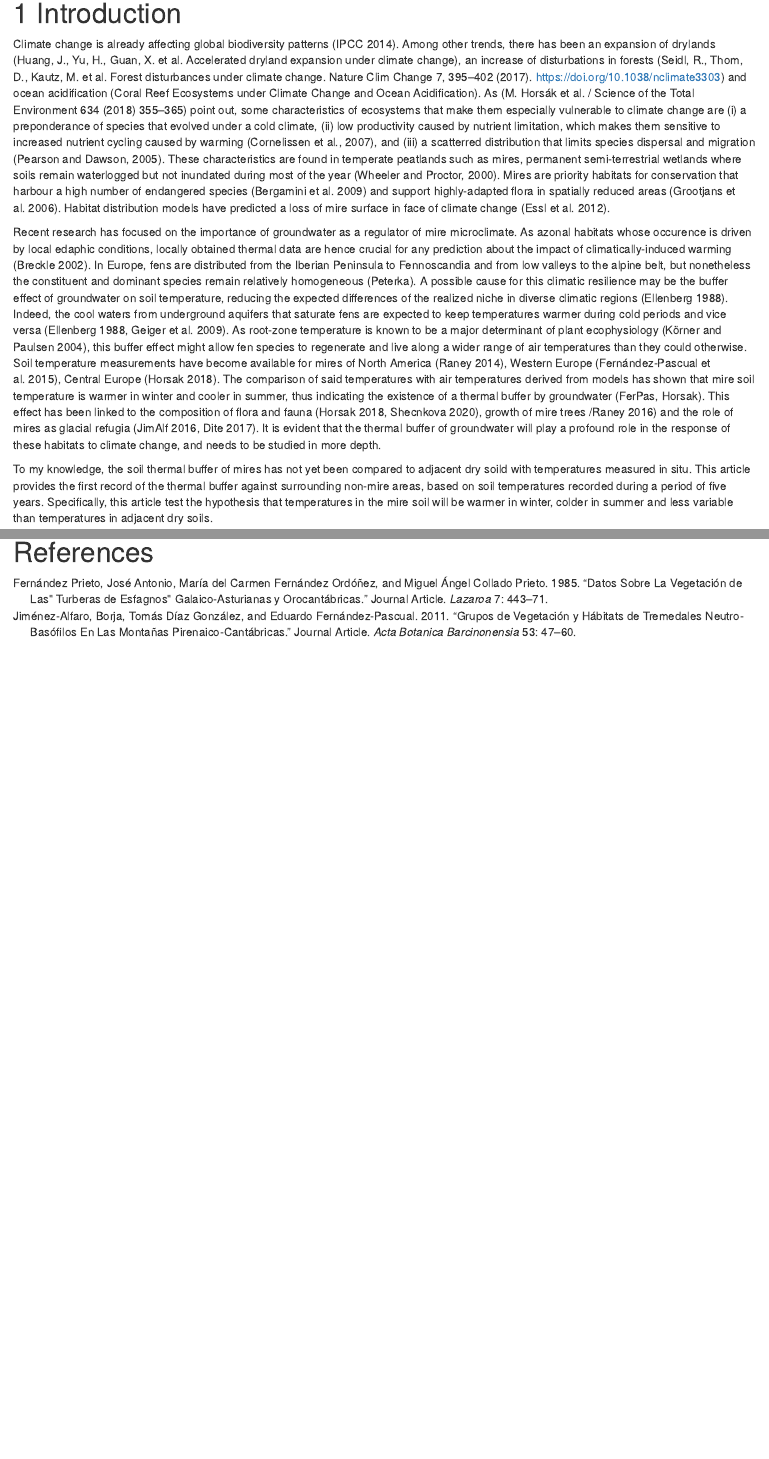
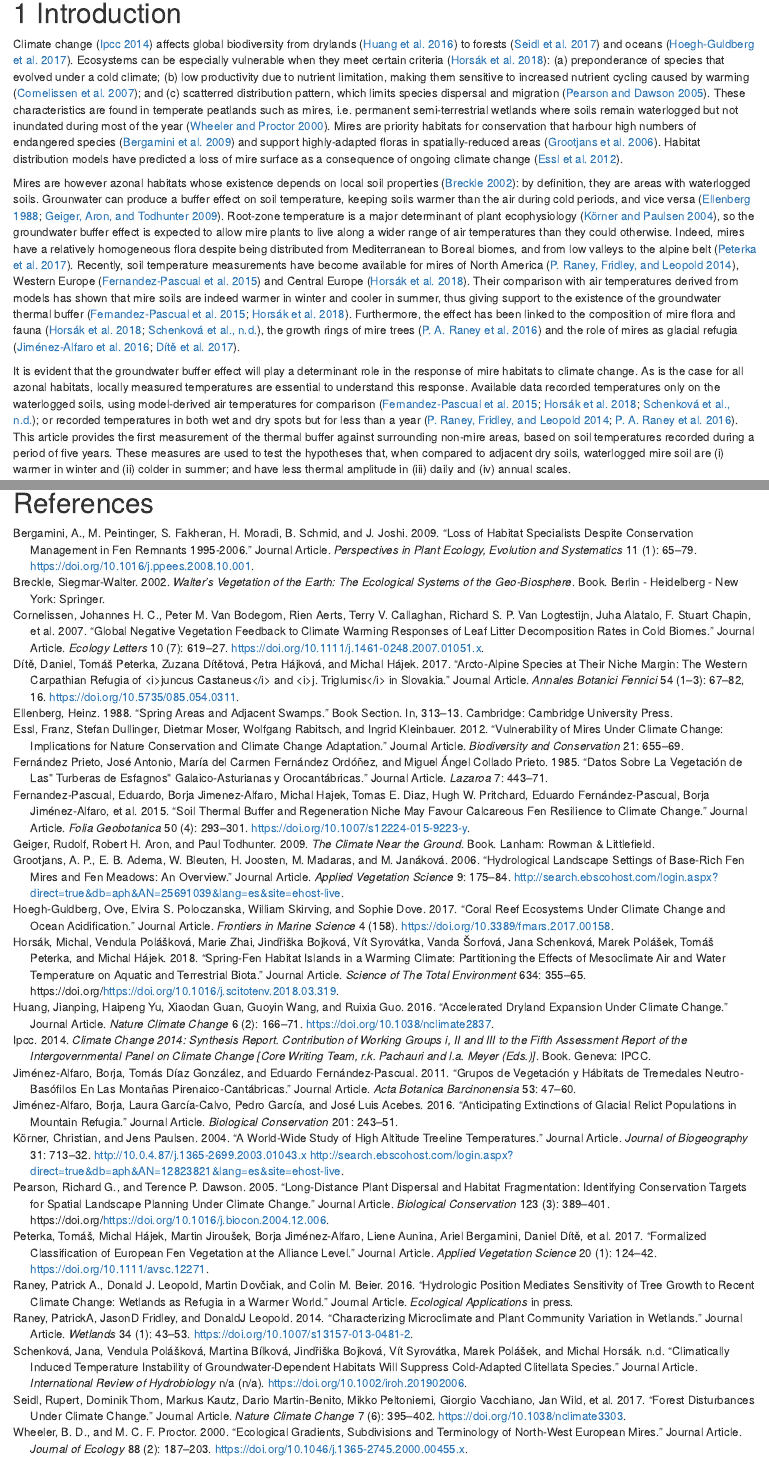
Before and after one commit to efernandezpascual/mires, an R Markdown document (doc/manuscript/ms.Rmd): the page in a window 1100 px wide, from 210 px down, and a second part further down, joined at a grey line. Rendered offline with R 4.5, knitr and Pandoc, with nearby package versions; some code elsewhere in the file could not run offline.

Commit message:
polish intro

```diff
--- a/doc/manuscript/ms.Rmd
+++ b/doc/manuscript/ms.Rmd
@@ -22,14 +22,11 @@ source(here("src", "analysis.R"))
 
 # Introduction
 
-Climate change is already affecting global biodiversity patterns (IPCC 2014). Among other trends, there has been an expansion of drylands (Huang, J., Yu, H., Guan, X. et al. Accelerated dryland expansion under climate change), an increase of disturbations in forests (Seidl, R., Thom, D., Kautz, M. et al. Forest disturbances under climate change. Nature Clim Change 7, 395–402 (2017). https://doi.org/10.1038/nclimate3303) and ocean acidification (Coral Reef Ecosystems under Climate Change and Ocean Acidification). As (M. Horsák et al. / Science of the Total Environment 634 (2018) 355–365) point out, some characteristics of ecosystems that make them especially vulnerable to climate change are (i) a preponderance of species that evolved under a cold climate, (ii) low productivity caused by nutrient limitation, which makes them sensitive to increased nutrient
-cycling caused by warming (Cornelissen et al., 2007), and (iii) a scatterred distribution that limits species dispersal and migration (Pearson and Dawson, 2005). These characteristics are found in temperate peatlands such as mires, permanent semi-terrestrial wetlands where soils remain waterlogged but not inundated during most of the year (Wheeler and Proctor, 2000). Mires are priority habitats for conservation that harbour a high number of endangered species (Bergamini et al. 2009) and support highly-adapted flora in spatially reduced areas (Grootjans et al. 2006). Habitat distribution models have predicted a loss of mire surface in face of climate change (Essl et al. 2012).
+Climate change [@RN3586] affects global biodiversity from drylands [@RN4672] to forests [@RN4673] and oceans [@RN4674]. Ecosystems can be especially vulnerable when they meet certain criteria [@RN4675]: (a) preponderance of species that evolved under a cold climate; (b) low productivity due to nutrient limitation, making them sensitive to increased nutrient cycling caused by warming [@RN4676]; and (c) scatterred distribution pattern, which limits species dispersal and migration [@RN4677]. These characteristics are found in temperate peatlands such as mires, i.e. permanent semi-terrestrial wetlands where soils remain waterlogged but not inundated during most of the year [@RN3161]. Mires are priority habitats for conservation that harbour high numbers of endangered species [@RN3122] and support highly-adapted floras in spatially-reduced areas [@RN2960]. Habitat distribution models have predicted a loss of mire surface as a consequence of ongoing climate change [@RN2937].
 
-Recent research has focused on the importance of groundwater as a regulator of mire microclimate. As azonal habitats whose occurence is driven by local edaphic conditions, locally obtained
-thermal data are hence crucial for any prediction about the impact of climatically-induced warming (Breckle 2002). In Europe, fens are distributed from the Iberian Peninsula to Fennoscandia and from low valleys to the alpine belt, but nonetheless the constituent and dominant species remain relatively homogeneous (Peterka). A possible cause for this climatic resilience may be the buffer effect of groundwater on soil temperature, reducing the expected differences of the realized niche in diverse climatic regions (Ellenberg 1988). Indeed, the cool waters from underground aquifers that saturate fens are expected to keep temperatures warmer during cold periods and vice versa (Ellenberg 1988, Geiger et al. 2009). As root-zone temperature is known to be a major determinant of plant ecophysiology (Körner and Paulsen 2004), this buffer effect might allow fen species to regenerate and live along a wider range of air temperatures than they could otherwise. Soil temperature measurements have become available for mires of North America (Raney 2014), Western Europe (Fernández-Pascual et al. 2015), Central Europe (Horsak 2018). The comparison of said temperatures with air temperatures derived from models has shown that mire soil temperature is warmer in winter and cooler in summer, thus indicating the existence of a thermal buffer by groundwater (FerPas, Horsak). This effect has been linked to the composition of flora and fauna (Horsak 2018, Shecnkova 2020), growth of mire trees /Raney 2016) and the role of mires as glacial refugia (JimAlf 2016, Dite 2017). It is evident that the thermal buffer of groundwater will play a profound role in the response of these habitats to climate change, and needs to be studied in more depth.
+Mires are however azonal habitats whose existence depends on local soil properties [@RN3328]: by definition, they are areas with waterlogged soils. Grounwater can produce a buffer effect on soil temperature, keeping soils warmer than the air during cold periods, and vice versa [@RN3344; @RN3201]. Root-zone temperature is a major determinant of plant ecophysiology [@RN3024], so the groundwater buffer effect is expected to allow mire plants to live along a wider range of air temperatures than they could otherwise. Indeed, mires have a relatively homogeneous flora despite being distributed from Mediterranean to Boreal biomes, and from low valleys to the alpine belt [@RN4678]. Recently, soil temperature measurements have become available for mires of North America [@RN3204], Western Europe [@RN2356] and Central Europe [@RN4675]. Their comparison with air temperatures derived from models has shown that mire soils are indeed warmer in winter and cooler in summer, thus giving support to the existence of the groundwater thermal buffer [@RN2356; @RN4675]. Furthermore, the effect has been linked to the composition of mire flora and fauna [@RN4675; @RN4679], the growth rings of mire trees [@RN3060] and the role of mires as glacial refugia [@RN2513; @RN4680].
 
-To my knowledge, the soil thermal buffer of mires has not yet been compared to adjacent dry soild with temperatures measured in situ. This article provides the first record of the thermal buffer against surrounding non-mire areas, based on soil temperatures recorded during a period of five years. Specifically, this article test the hypothesis that temperatures in the mire soil will be warmer in winter, colder in summer and less variable than temperatures in adjacent dry soils.
-
+It is evident that the groundwater buffer effect will play a determinant role in the response of mire habitats to climate change. As is the case for all azonal habitats, locally measured temperatures are essential to understand this response. Available data recorded temperatures only on the waterlogged soils, using model-derived air temperatures for comparison [@RN2356; @RN4675; @RN4679]; or recorded temperatures in both wet and dry spots but for less than a year [@RN3204; @RN3060]. This article provides the first measurement of the thermal buffer against surrounding non-mire areas, based on soil temperatures recorded during a period of five years. These measures are used to test the hypotheses that, when compared to adjacent dry soils, waterlogged mire soil are (i) warmer in winter and (ii) colder in summer; and have less thermal amplitude in (iii) daily and (iv) annual scales.
 
 # Materials and methods
 
--- a/doc/manuscript/refs.bib
+++ b/doc/manuscript/refs.bib
@@ -1,3 +1,74 @@
+@article{RN3122,
+   author = {Bergamini, A. and Peintinger, M. and Fakheran, S. and Moradi, H. and Schmid, B. and Joshi, J.},
+   title = {Loss of habitat specialists despite conservation management in fen remnants 1995-2006},
+   journal = {Perspectives in Plant Ecology, Evolution and Systematics},
+   volume = {11},
+   number = {1},
+   pages = {65-79},
+   ISSN = {1433-8319},
+   DOI = {10.1016/j.ppees.2008.10.001},
+   url = {https://www.sciencedirect.com/science/article/abs/pii/S1433831908000668?via%3Dihub},
+   year = {2009},
+   type = {Journal Article}
+}
+
+@book{RN3328,
+   author = {Breckle, Siegmar-Walter},
+   title = {Walter's Vegetation of the Earth: The Ecological Systems of the Geo-biosphere},
+   publisher = {Springer},
+   address = {Berlin - Heidelberg - New York},
+   ISBN = {3540433155},
+   year = {2002},
+   type = {Book}
+}
+
+@article{RN4676,
+   author = {Cornelissen, Johannes H.C. and Van Bodegom, Peter M. and Aerts, Rien and Callaghan, Terry V. and Van Logtestijn, Richard S.P. and Alatalo, Juha and Stuart Chapin, F. and Gerdol, Renato and Gudmundsson, Jon and Gwynn-Jones, Dylan and Hartley, Anne E. and Hik, David S. and Hofgaard, Annika and Jónsdóttir, Ingibjörg S. and Karlsson, Staffan and Klein, Julia A. and Laundre, Jim and Magnusson, Borgthor and Michelsen, Anders and Molau, Ulf and Onipchenko, Vladimir G. and Quested, Helen M. and Sandvik, Sylvi M. and Schmidt, Inger K. and Shaver, Gus R. and Solheim, Bjørn and Soudzilovskaia, Nadejda A. and Stenström, Anna and Tolvanen, Anne and Totland, Ørjan and Wada, Naoya and Welker, Jeffrey M. and Zhao, Xinquan and Team, M.O.L.},
+   title = {Global negative vegetation feedback to climate warming responses of leaf litter decomposition rates in cold biomes},
+   journal = {Ecology Letters},
+   volume = {10},
+   number = {7},
+   pages = {619-627},
+   ISSN = {1461-023X},
+   DOI = {10.1111/j.1461-0248.2007.01051.x},
+   url = {https://onlinelibrary.wiley.com/doi/abs/10.1111/j.1461-0248.2007.01051.x},
+   year = {2007},
+   type = {Journal Article}
+}
+
+@article{RN4680,
+   author = {Dítě, Daniel and Peterka, Tomáš and Dítětová, Zuzana and Hájková, Petra and Hájek, Michal},
+   title = {Arcto-Alpine Species at Their Niche Margin: the Western Carpathian Refugia of <i>Juncus castaneus</i> and <i>J. triglumis</i> in Slovakia},
+   journal = {Annales Botanici Fennici},
+   volume = {54},
+   number = {1–3},
+   pages = {67-82, 16},
+   url = {https://doi.org/10.5735/085.054.0311},
+   year = {2017},
+   type = {Journal Article}
+}
+
+@inbook{RN3344,
+   author = {Ellenberg, Heinz},
+   title = {Spring areas and adjacent swamps},
+   publisher = {Cambridge University Press},
+   address = {Cambridge},
+   pages = {313-313},
+   ISBN = {0521236428},
+   year = {1988},
+   type = {Book Section}
+}
+
+@article{RN2937,
+   author = {Essl, Franz and Dullinger, Stefan and Moser, Dietmar and Rabitsch, Wolfgang and Kleinbauer, Ingrid},
+   title = {Vulnerability of mires under climate change: implications for nature conservation and climate change adaptation},
+   journal = {Biodiversity and Conservation},
+   volume = {21},
+   pages = {655-669},
+   year = {2012},
+   type = {Journal Article}
+}
+
 @article{RN3246,
    author = {Fernández Prieto, José Antonio and Fernández Ordóñez, María del Carmen and Collado Prieto, Miguel Ángel},
    title = {Datos sobre la vegetación de las" turberas de esfagnos" galaico-asturianas y orocantábricas},
@@ -9,6 +80,94 @@
    type = {Journal Article}
 }
 
+@article{RN2356,
+   author = {Fernandez-Pascual, Eduardo and Jimenez-Alfaro, Borja and Hajek, Michal and Diaz, Tomas E. and Pritchard, Hugh W. and Fernández-Pascual, Eduardo and Jiménez-Alfaro, Borja and Hájek, Michal and Díaz, Tomás E. and Pritchard, Hugh W. and Fernandez-Pascual, Eduardo and Jimenez-Alfaro, Borja and Hajek, Michal and Diaz, Tomas E. and Pritchard, Hugh W.},
+   title = {Soil thermal buffer and regeneration niche may favour calcareous fen resilience to climate change},
+   journal = {Folia Geobotanica},
+   volume = {50},
+   number = {4},
+   pages = {293-301},
+   ISSN = {1211-9520},
+   DOI = {10.1007/s12224-015-9223-y},
+   url = {http://link.springer.com/article/10.1007%2Fs12224-015-9223-y
+https://link.springer.com/article/10.1007%2Fs12224-015-9223-y
+http://download.springer.com/static/pdf/691/art%253A10.1007%252Fs12224-015-9223-y.pdf?originUrl=http%3A%2F%2Flink.springer.com%2Fart},
+   year = {2015},
+   type = {Journal Article}
+}
+
+@book{RN3201,
+   author = {Geiger, Rudolf and Aron, Robert H. and Todhunter, Paul},
+   title = {The Climate Near the Ground},
+   publisher = {Rowman & Littlefield},
+   address = {Lanham},
+   pages = {623-623},
+   ISBN = {0742555607},
+   year = {2009},
+   type = {Book}
+}
+
+@article{RN2960,
+   author = {Grootjans, A. P. and Adema, E. B. and Bleuten, W. and Joosten, H. and Madaras, M. and Janáková, M.},
+   title = {Hydrological landscape settings of base-rich fen mires and fen meadows: an overview},
+   journal = {Applied Vegetation Science},
+   volume = {9},
+   pages = {175-184},
+   url = {http://search.ebscohost.com/login.aspx?direct=true&db=aph&AN=25691039&lang=es&site=ehost-live},
+   year = {2006},
+   type = {Journal Article}
+}
+
+@article{RN4674,
+   author = {Hoegh-Guldberg, Ove and Poloczanska, Elvira S. and Skirving, William and Dove, Sophie},
+   title = {Coral Reef Ecosystems under Climate Change and Ocean Acidification},
+   journal = {Frontiers in Marine Science},
+   volume = {4},
+   number = {158},
+   ISSN = {2296-7745},
+   DOI = {10.3389/fmars.2017.00158},
+   url = {https://www.frontiersin.org/article/10.3389/fmars.2017.00158},
+   year = {2017},
+   type = {Journal Article}
+}
+
+@article{RN4675,
+   author = {Horsák, Michal and Polášková, Vendula and Zhai, Marie and Bojková, Jindřiška and Syrovátka, Vít and Šorfová, Vanda and Schenková, Jana and Polášek, Marek and Peterka, Tomáš and Hájek, Michal},
+   title = {Spring-fen habitat islands in a warming climate: Partitioning the effects of mesoclimate air and water temperature on aquatic and terrestrial biota},
+   journal = {Science of The Total Environment},
+   volume = {634},
+   pages = {355-365},
+   ISSN = {0048-9697},
+   DOI = {https://doi.org/10.1016/j.scitotenv.2018.03.319},
+   url = {http://www.sciencedirect.com/science/article/pii/S0048969718310799},
+   year = {2018},
+   type = {Journal Article}
+}
+
+@article{RN4672,
+   author = {Huang, Jianping and Yu, Haipeng and Guan, Xiaodan and Wang, Guoyin and Guo, Ruixia},
+   title = {Accelerated dryland expansion under climate change},
+   journal = {Nature Climate Change},
+   volume = {6},
+   number = {2},
+   pages = {166-171},
+   ISSN = {1758-6798},
+   DOI = {10.1038/nclimate2837},
+   url = {https://doi.org/10.1038/nclimate2837},
+   year = {2016},
+   type = {Journal Article}
+}
+
+@book{RN3586,
+   author = {Ipcc},
+   title = {Climate Change 2014: Synthesis Report. Contribution of Working Groups I, II and III to the Fifth Assessment Report of the Intergovernmental Panel on Climate Change [Core Writing Team, R.K. Pachauri and L.A. Meyer (eds.)]},
+   publisher = {IPCC},
+   address = {Geneva},
+   pages = {151-151},
+   year = {2014},
+   type = {Book}
+}
+
 @article{RN2982,
    author = {Jiménez-Alfaro, Borja and Díaz González, Tomás and Fernández-Pascual, Eduardo},
    title = {Grupos de vegetación y hábitats de tremedales neutro-basófilos en las montañas pirenaico-cantábricas},
@@ -18,3 +177,116 @@
    year = {2011},
    type = {Journal Article}
 }
+
+@article{RN2513,
+   author = {Jiménez-Alfaro, Borja and García-Calvo, Laura and García, Pedro and Acebes, José Luis},
+   title = {Anticipating extinctions of glacial relict populations in mountain refugia},
+   journal = {Biological Conservation},
+   volume = {201},
+   pages = {243-251},
+   ISSN = {0006-3207},
+   year = {2016},
+   type = {Journal Article}
+}
+
+@article{RN3024,
+   author = {Körner, Christian and Paulsen, Jens},
+   title = {A world-wide study of high altitude treeline temperatures},
+   journal = {Journal of Biogeography},
+   volume = {31},
+   pages = {713-732},
+   url = {http://10.0.4.87/j.1365-2699.2003.01043.x
+http://search.ebscohost.com/login.aspx?direct=true&db=aph&AN=12823821&lang=es&site=ehost-live},
+   year = {2004},
+   type = {Journal Article}
+}
+
+@article{RN4677,
+   author = {Pearson, Richard G. and Dawson, Terence P.},
+   title = {Long-distance plant dispersal and habitat fragmentation: identifying conservation targets for spatial landscape planning under climate change},
+   journal = {Biological Conservation},
+   volume = {123},
+   number = {3},
+   pages = {389-401},
+   ISSN = {0006-3207},
+   DOI = {https://doi.org/10.1016/j.biocon.2004.12.006},
+   url = {http://www.sciencedirect.com/science/article/pii/S0006320704004860},
+   year = {2005},
+   type = {Journal Article}
+}
+
+@article{RN4678,
+   author = {Peterka, Tomáš and Hájek, Michal and Jiroušek, Martin and Jiménez-Alfaro, Borja and Aunina, Liene and Bergamini, Ariel and Dítě, Daniel and Felbaba-Klushyna, Ljuba and Graf, Ulrich and Hájková, Petra and Hettenbergerová, Eva and Ivchenko, Tatiana G. and Jansen, Florian and Koroleva, Natalia E. and Lapshina, Elena D. and Lazarević, Predrag M. and Moen, Asbjørn and Napreenko, Maxim G. and Pawlikowski, Paweł and Plesková, Zuzana and Sekulová, Lucia and Smagin, Viktor A. and Tahvanainen, Teemu and Thiele, Annett and Biţǎ-Nicolae, Claudia and Biurrun, Idoia and Brisse, Henry and Ćušterevska, Renata and De Bie, Els and Ewald, Jörg and FitzPatrick, Úna and Font, Xavier and Jandt, Ute and Kącki, Zygmunt and Kuzemko, Anna and Landucci, Flavia and Moeslund, Jesper E. and Pérez-Haase, Aaron and Rašomavičius, Valerijus and Rodwell, John S. and Schaminée, Joop H.J. and Šilc, Urban and Stančić, Zvjezdana and Chytrý, Milan},
+   title = {Formalized classification of European fen vegetation at the alliance level},
+   journal = {Applied Vegetation Science},
+   volume = {20},
+   number = {1},
+   pages = {124-142},
+   ISSN = {1402-2001},
+   DOI = {10.1111/avsc.12271},
+   url = {https://onlinelibrary.wiley.com/doi/abs/10.1111/avsc.12271},
+   year = {2017},
+   type = {Journal Article}
+}
+
+@article{RN3204,
+   author = {Raney, PatrickA and Fridley, JasonD and Leopold, DonaldJ},
+   title = {Characterizing microclimate and plant community variation in wetlands},
+   journal = {Wetlands},
+   volume = {34},
+   number = {1},
+   pages = {43-53},
+   ISSN = {0277-5212},
+   DOI = {10.1007/s13157-013-0481-2},
+   url = {http://dx.doi.org/10.1007/s13157-013-0481-2},
+   year = {2014},
+   type = {Journal Article}
+}
+
+@article{RN3060,
+   author = {Raney, Patrick A. and Leopold, Donald J. and Dovčiak, Martin and Beier, Colin M.},
+   title = {Hydrologic position mediates sensitivity of tree growth to recent climate change: wetlands as refugia in a warmer world},
+   journal = {Ecological Applications},
+   volume = {in press},
+   year = {2016},
+   type = {Journal Article}
+}
+
+@article{RN4679,
+   author = {Schenková, Jana and Polášková, Vendula and Bílková, Martina and Bojková, Jindřiška and Syrovátka, Vít and Polášek, Marek and Horsák, Michal},
+   title = {Climatically induced temperature instability of groundwater-dependent habitats will suppress cold-adapted Clitellata species},
+   journal = {International Review of Hydrobiology},
+   volume = {n/a},
+   number = {n/a},
+   ISSN = {1434-2944},
+   DOI = {10.1002/iroh.201902006},
+   url = {https://onlinelibrary.wiley.com/doi/abs/10.1002/iroh.201902006},
+   type = {Journal Article}
+}
+
+@article{RN4673,
+   author = {Seidl, Rupert and Thom, Dominik and Kautz, Markus and Martin-Benito, Dario and Peltoniemi, Mikko and Vacchiano, Giorgio and Wild, Jan and Ascoli, Davide and Petr, Michal and Honkaniemi, Juha and Lexer, Manfred J. and Trotsiuk, Volodymyr and Mairota, Paola and Svoboda, Miroslav and Fabrika, Marek and Nagel, Thomas A. and Reyer, Christopher P. O.},
+   title = {Forest disturbances under climate change},
+   journal = {Nature Climate Change},
+   volume = {7},
+   number = {6},
+   pages = {395-402},
+   ISSN = {1758-6798},
+   DOI = {10.1038/nclimate3303},
+   url = {https://doi.org/10.1038/nclimate3303},
+   year = {2017},
+   type = {Journal Article}
+}
+
+@article{RN3161,
+   author = {Wheeler, B. D. and Proctor, M. C. F.},
+   title = {Ecological gradients, subdivisions and terminology of north-west European mires},
+   journal = {Journal of Ecology},
+   volume = {88},
+   number = {2},
+   pages = {187-203},
+   ISSN = {0022-0477},
+   DOI = {10.1046/j.1365-2745.2000.00455.x},
+   year = {2000},
+   type = {Journal Article}
+}
--- a/src/analysis.R
+++ b/src/analysis.R
@@ -139,7 +141,7 @@ recordsdf %>%
   ggplot(aes(x = Time, y = Temperature, color = Groundwater)) +
   geom_hline(yintercept = 0, linetype = "dashed") +
   geom_line(alpha = 0.85) +
-  facet_wrap(~ Facet, ncol = 1) +
+  facet_wrap(~ Facet, ncol = 4) +
   xlab("Time (hourly records)") + ylab("Temperature (ºC)") +
   #scale_color_manual(values = c("darkorchid", "gold")) +
   theme_tufte() +
@@ -150,0 +160,9 @@ recordsdf %>%
+         Value = round(Value, 2)) %>%
+  group_by(Trait, Groundwater) %>%
+  summarise(y = mean(Value), SD = sd(Value), n = length(Value),
+            SE = SD/sqrt(n)) %>%
+  ggplot(aes(x = Groundwater, y = y, ymin = y - SE, ymax = y + SE,
+             fill = Groundwater)) +
+  geom_bar(position = "dodge", stat = "identity", alpha = 0.7) +
+  facet_wrap(~ Trait, scales = "free", strip.position = "left", ncol = 4) +
+  geom_errorbar(width = .2, position = position_dodge(.9),
```
Also changed, not shown: doc/manuscript/ms.html, doc/manuscript/ms.Rmd (10 more changed lines), src/analysis.R (21 more changed lines).
